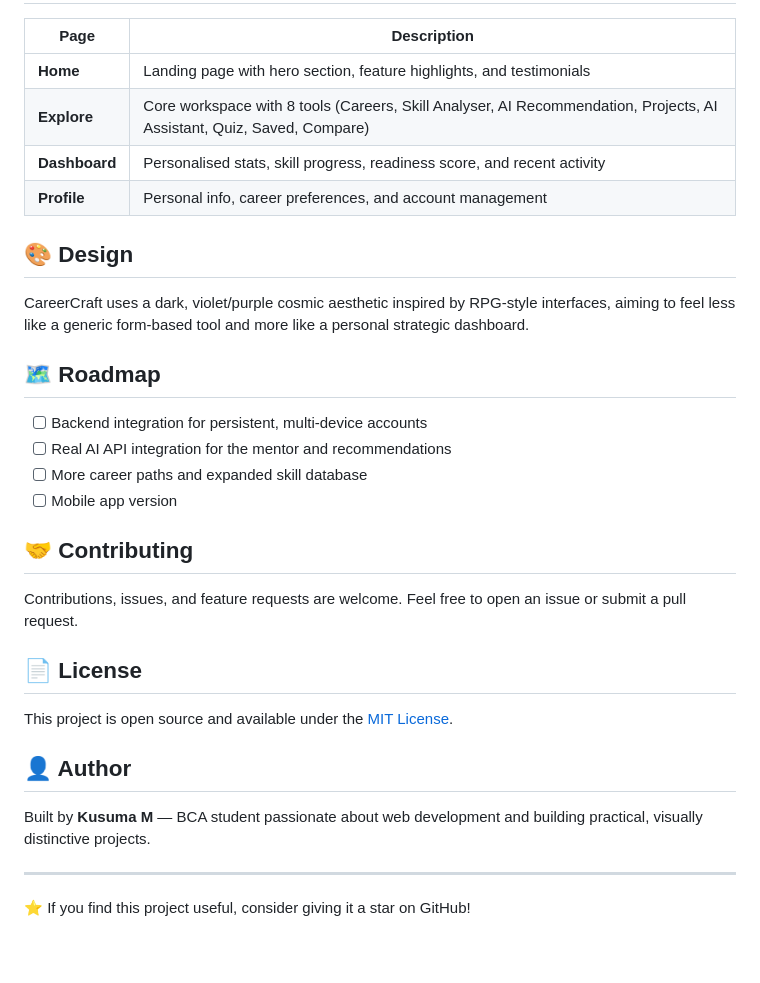
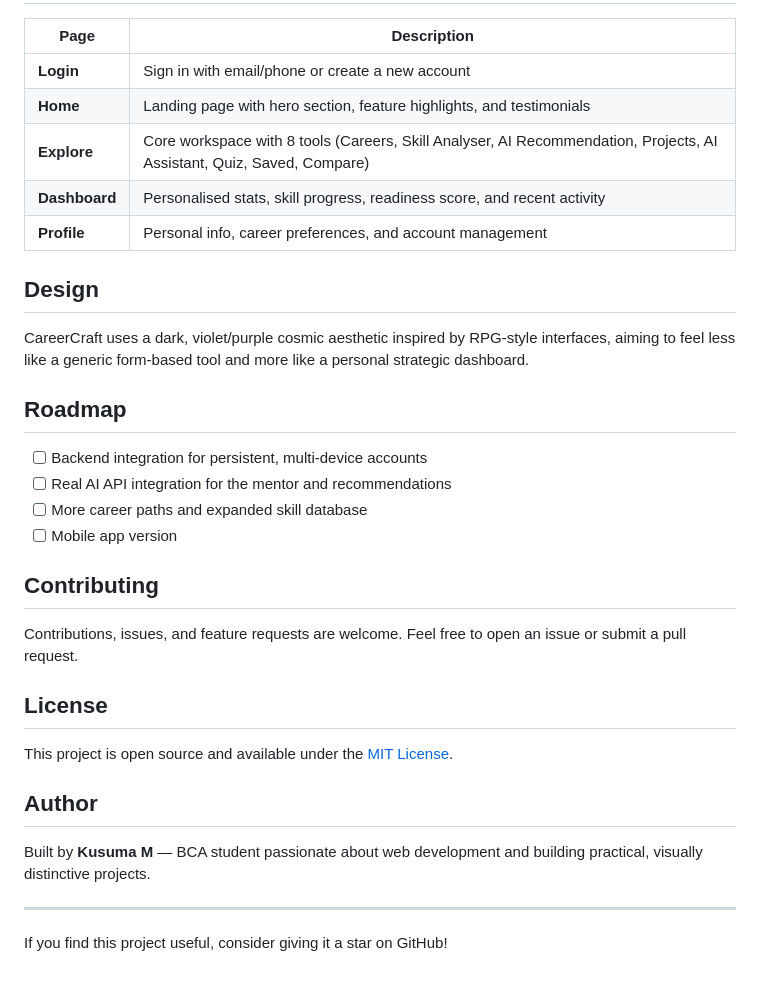
Before and after one commit to Kusuma9306/CareerCraft-AI, a Markdown page: README.md, the part around one of its changes. Drawn GitHub-style.

Commit message:
Revise README structure and add screenshots
Updated section headings and added screenshots for various pages.

```diff
--- a/README.md
+++ b/README.md
@@ -65,34 +82,35 @@ No installation, dependencies, or backend setup required — everything runs cli
 
 | Page | Description |
 |------|-------------|
+| **Login** | Sign in with email/phone or create a new account |
 | **Home** | Landing page with hero section, feature highlights, and testimonials |
 | **Explore** | Core workspace with 8 tools (Careers, Skill Analyser, AI Recommendation, Projects, AI Assistant, Quiz, Saved, Compare) |
 | **Dashboard** | Personalised stats, skill progress, readiness score, and recent activity |
 | **Profile** | Personal info, career preferences, and account management |
 
-## 🎨 Design
+## Design
 
 CareerCraft uses a dark, violet/purple cosmic aesthetic inspired by RPG-style interfaces, aiming to feel less like a generic form-based tool and more like a personal strategic dashboard.
 
-## 🗺️ Roadmap
+## Roadmap
 
 - [ ] Backend integration for persistent, multi-device accounts
 - [ ] Real AI API integration for the mentor and recommendations
 - [ ] More career paths and expanded skill database
 - [ ] Mobile app version
 
-## 🤝 Contributing
+## Contributing
 
 Contributions, issues, and feature requests are welcome. Feel free to open an issue or submit a pull request.
 
-## 📄 License
+## License
 
 This project is open source and available under the [MIT License](LICENSE).
 
-## 👤 Author
+## Author
 
 Built by **Kusuma M** — BCA student passionate about web development and building practical, visually distinctive projects.
 
 ---
 
-⭐ If you find this project useful, consider giving it a star on GitHub!
+If you find this project useful, consider giving it a star on GitHub!
```
Also changed, not shown: other parts of README.md (+23 -6 lines).
